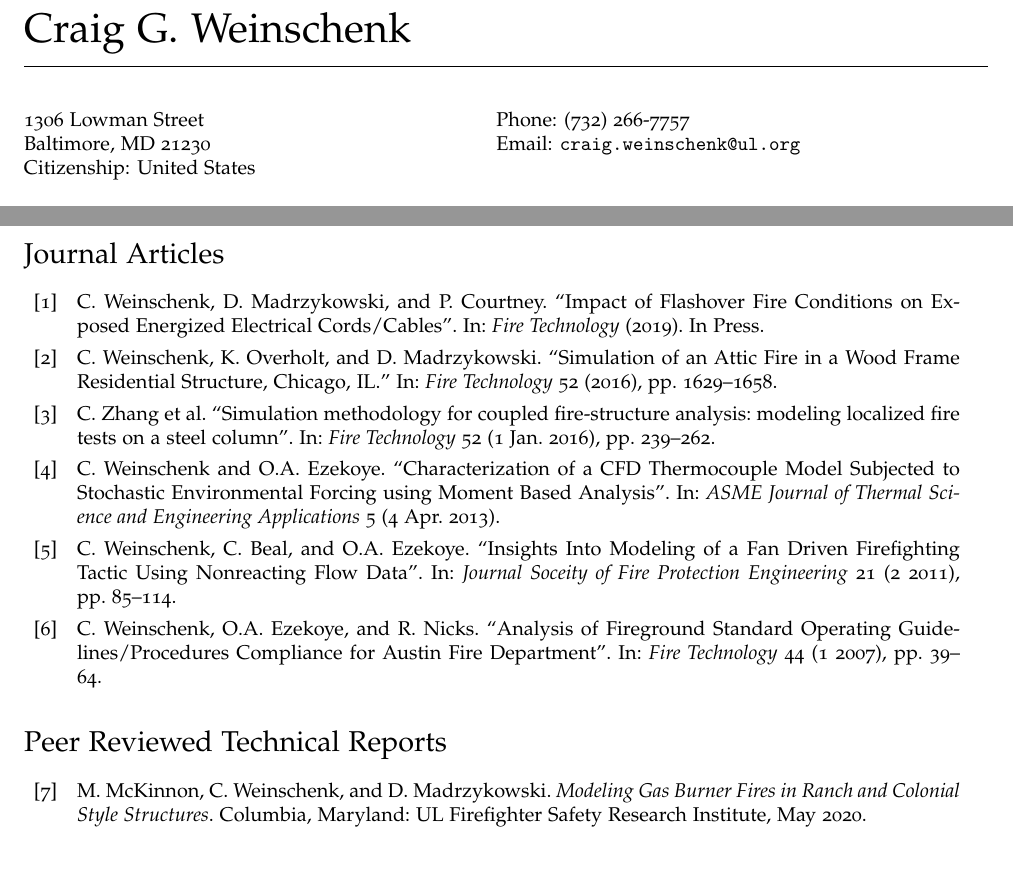
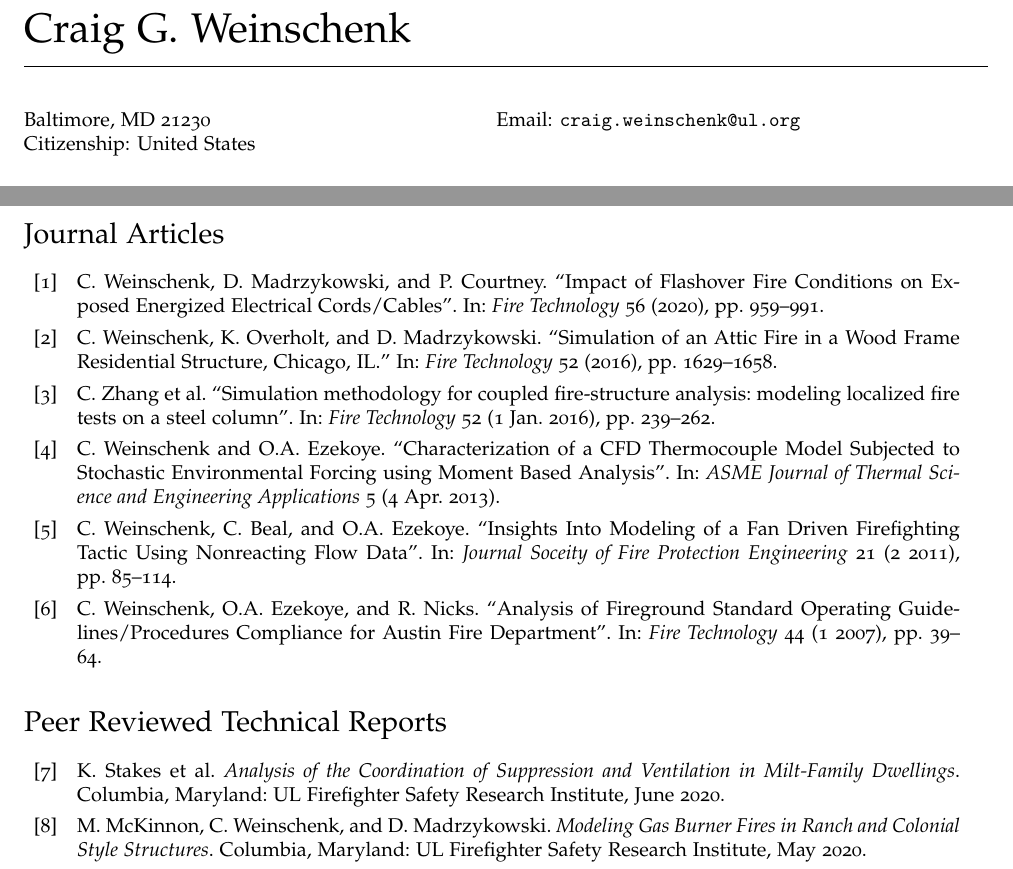
Before and after one commit to cweinschenk/cweinschenk, a LaTeX CV (CV/cv_cgw.tex, which reads CV/Weinschenk.bib): two parts of pages 1 and 3 of 4, joined at a grey line, cut so that both start at the same text. Compiled offline with pdfLaTeX.

Commit message:
update CV, gitignore

```diff
--- a/CV/Weinschenk.bib
+++ b/CV/Weinschenk.bib
@@ -6,8 +6,9 @@
   author        = {Weinschenk, C. and Madrzykowski, D. and Courtney, P.},
   title         = {{Impact of Flashover Fire Conditions on Exposed Energized Electrical Cords/Cables}},
   journal       = {Fire Technology},
-  year          = {2019},
-  note          = {In Press},
+  volume        = {56},
+  pages         = {959-991},
+  year          = {2020},
   }
 @article{Weinschenk_2016_B,
   author        = {Weinschenk, C. and Overholt, K. and Madrzykowski, D.},
@@ -57,6 +58,15 @@
 #--------------------------
 # Report
 #--------------------------
+@report{Weinschenk_2020_D,
+  author          = {Stakes, K. and Bryant, J. and Dow, N. and Regan, J. and Weinschenk, C.},
+  title           = {{Analysis of the Coordination of Suppression and Ventilation in Milt-Family Dwellings}},
+  institution     = {UL Firefighter Safety Research Institute},
+  address         = {Columbia, Maryland},
+  year            = {2020},
+  month           = {June}
+}
+
 @report{Weinschenk_2020_C,
   author          = {McKinnon, M. and Weinschenk, C. and Madrzykowski, D.},
   title           = {{Modeling Gas Burner Fires in Ranch and Colonial Style Structures}},
--- a/CV/cv_cgw.tex
+++ b/CV/cv_cgw.tex
@@ -84,13 +84,13 @@
 \vspace{0.25in}
 
 \begin{minipage}[t]{0.5\textwidth}
-  1306 Lowman Street \\
+  % 1306 Lowman Street \\
   Baltimore, MD  21230\\
   % Date of Birth: September 7, 1984 \\
   Citizenship: United States
 \end{minipage}
 \begin{minipage}[t]{0.5\textwidth}
-  Phone: (732) 266-7757 \\
+  % Phone: (732) 266-7757 \\
   Email: \href{mailto:craig.weinschenk@ul.com} {\tt craig.weinschenk@ul.org}\\
 
 \end{minipage}
```
Also changed, not shown: 1 other file.
